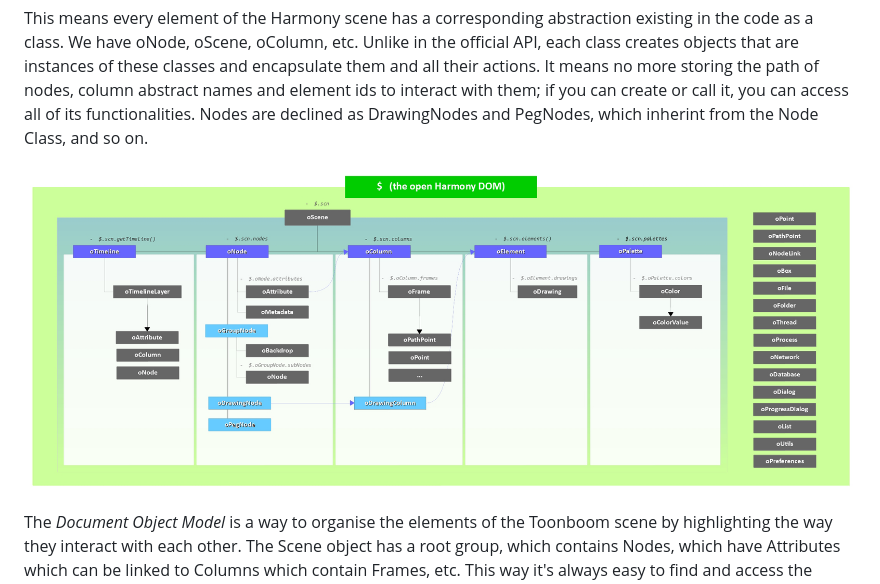
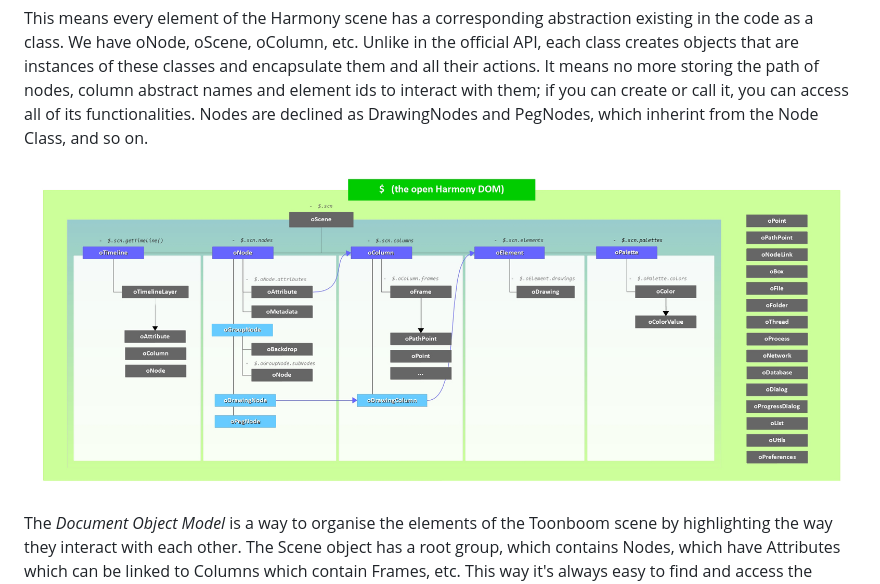
Before and after one commit to cfourney/OpenHarmony, a Markdown page: README.md, the part around the change. GitHub-like rendering; pictures changed too: oH_DOM.jpg.

```diff
--- a/README.md
+++ b/README.md
@@ -40,7 +40,7 @@ OpenHarmony is based around the four principles of Object Oriented Programming:
 
 This means every element of the Harmony scene has a corresponding abstraction existing in the code as a class. We have oNode, oScene, oColumn, etc. Unlike in the official API, each class creates objects that are instances of these classes and encapsulate them and all their actions. It means no more storing the path of nodes, column abstract names and element ids to interact with them; if you can create or call it, you can access all of its functionalities. Nodes are declined as DrawingNodes and PegNodes, which inherint from the Node Class, and so on.
 
-![The Document ObjectModel](oH_DOM.jpg)
+![The Document ObjectModel](https://raw.githubusercontent.com/cfourney/OpenHarmony/master/oH_DOM.jpg)
 
 The *Document Object Model* is a way to organise the elements of the Toonboom scene by highlighting the way they interact with each other. The Scene object has a root group, which contains Nodes, which have Attributes which can be linked to Columns which contain Frames, etc. This way it's always easy to find and access the content you are looking for. The attribute system has also been streamlined and you can now set values of node properties with a simple attribution synthax.
 
```
